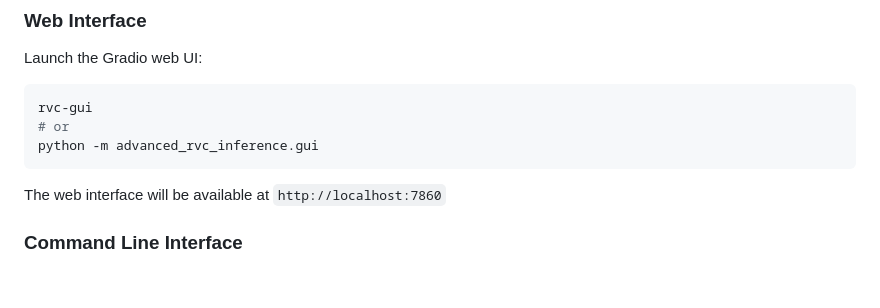
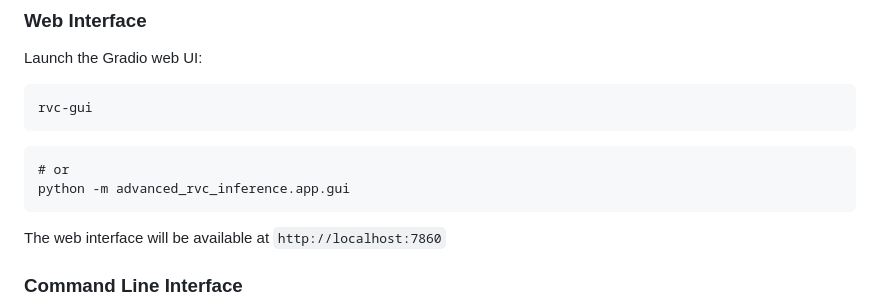
Before and after one commit to ArkanDash/Advanced-RVC-Inference, a Markdown page: README.md, the part around the change. Rendered like a GitHub page; blank space fills up the shorter version.

````diff
--- a/README.md
+++ b/README.md
@@ -48,8 +48,11 @@ Launch the Gradio web UI:
 
 ```bash
 rvc-gui
+```
+
+```
 # or
-python -m advanced_rvc_inference.gui
+python -m advanced_rvc_inference.app.gui
 ```
 
 The web interface will be available at `http://localhost:7860`
````
